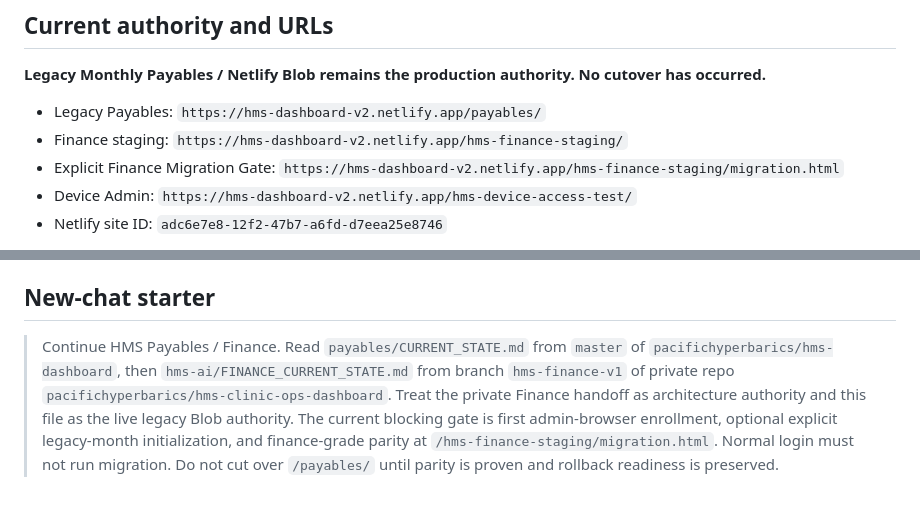
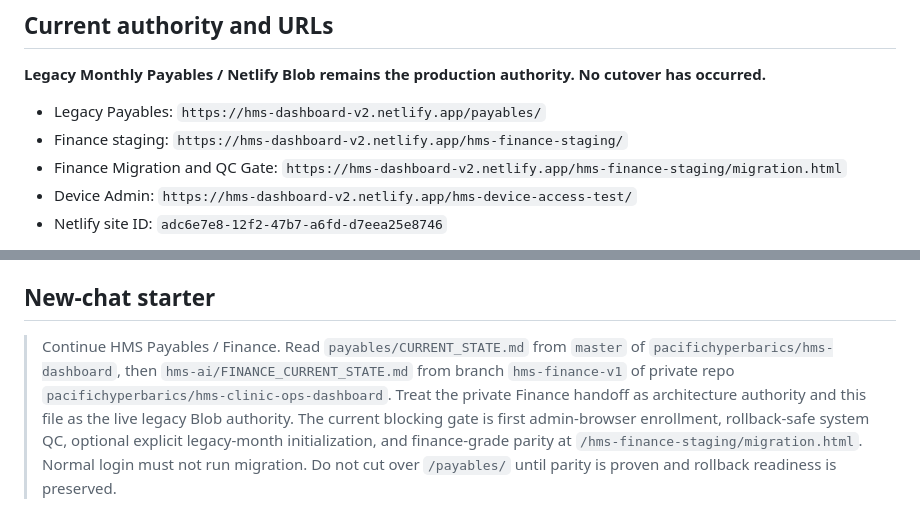
Before and after one commit to pacifichyperbarics/hms-dashboard, a Markdown page: payables/CURRENT_STATE.md, 2 parts joined by grey strips. Rendered like a GitHub page.

```diff
--- a/payables/CURRENT_STATE.md
+++ b/payables/CURRENT_STATE.md
@@ -10,7 +10,7 @@ This file is authoritative for the still-live legacy Monthly Payables app in pub
 
 - Legacy Payables: `https://hms-dashboard-v2.netlify.app/payables/`
 - Finance staging: `https://hms-dashboard-v2.netlify.app/hms-finance-staging/`
-- Explicit Finance Migration Gate: `https://hms-dashboard-v2.netlify.app/hms-finance-staging/migration.html`
+- Finance Migration and QC Gate: `https://hms-dashboard-v2.netlify.app/hms-finance-staging/migration.html`
 - Device Admin: `https://hms-dashboard-v2.netlify.app/hms-device-access-test/`
 - Netlify site ID: `adc6e7e8-12f2-47b7-a6fd-d7eea25e8746`
 
@@ -156,4 +161,4 @@ Reviewed deployments are ready, no scheduled Payables migration job remains, and
 
 ## New-chat starter
 
-> Continue HMS Payables / Finance. Read `payables/CURRENT_STATE.md` from `master` of `pacifichyperbarics/hms-dashboard`, then `hms-ai/FINANCE_CURRENT_STATE.md` from branch `hms-finance-v1` of private repo `pacifichyperbarics/hms-clinic-ops-dashboard`. Treat the private Finance handoff as architecture authority and this file as the live legacy Blob authority. The current blocking gate is first admin-browser enrollment, optional explicit legacy-month initialization, and finance-grade parity at `/hms-finance-staging/migration.html`. Normal login must not run migration. Do not cut over `/payables/` until parity is proven and rollback readiness is preserved.
+> Continue HMS Payables / Finance. Read `payables/CURRENT_STATE.md` from `master` of `pacifichyperbarics/hms-dashboard`, then `hms-ai/FINANCE_CURRENT_STATE.md` from branch `hms-finance-v1` of private repo `pacifichyperbarics/hms-clinic-ops-dashboard`. Treat the private Finance handoff as architecture authority and this file as the live legacy Blob authority. The current blocking gate is first admin-browser enrollment, rollback-safe system QC, optional explicit legacy-month initialization, and finance-grade parity at `/hms-finance-staging/migration.html`. Normal login must not run migration. Do not cut over `/payables/` until parity is proven and rollback readiness is preserved.
```
Also changed, not shown: other parts of payables/CURRENT_STATE.md (+15 -10 lines).
